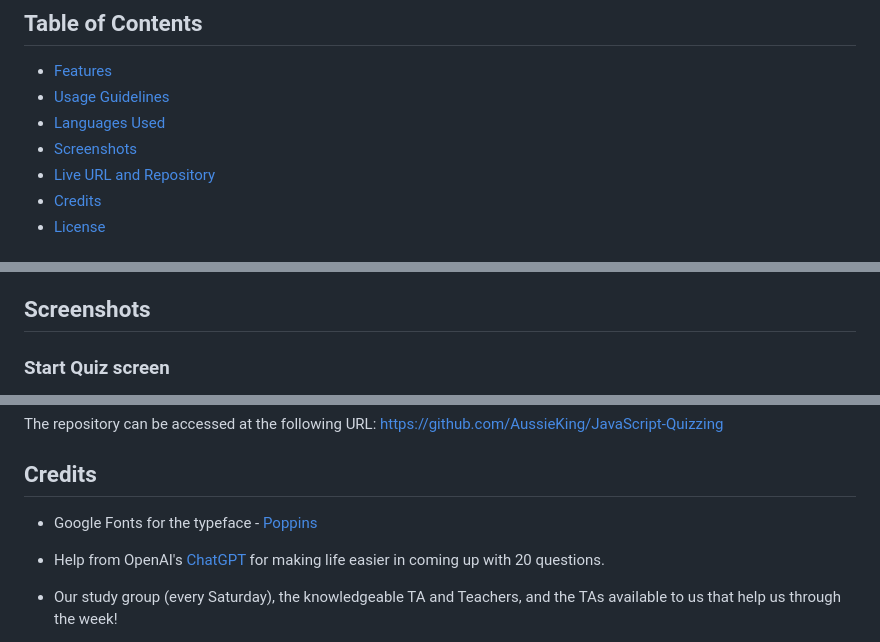
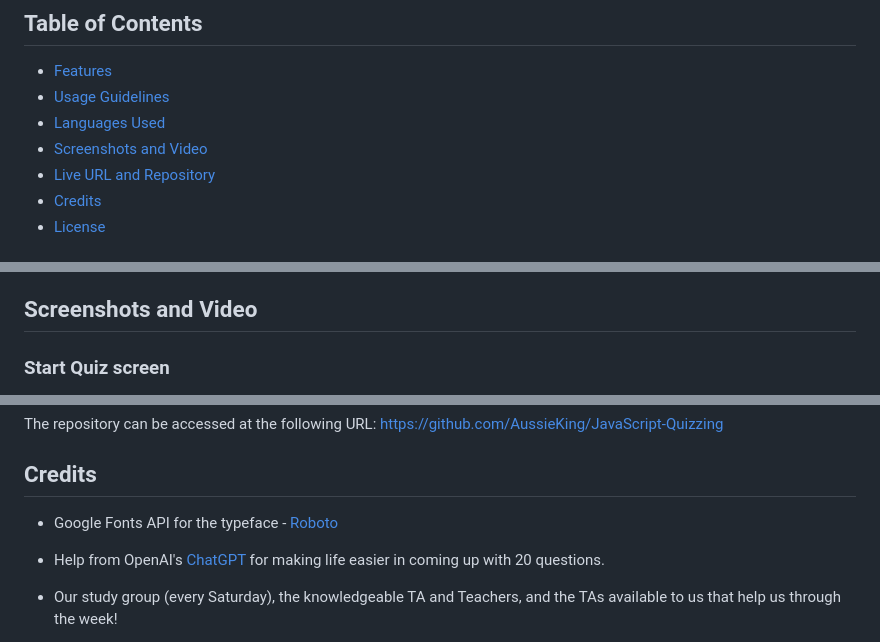
Before and after one commit to AussieKing/JavaScript-Quizzing, a Markdown page: README.md, 3 parts joined by grey strips. Rendered like a GitHub page.

Commit message:
Update README.md
updated with screenshots and walkthrough video

```diff
--- a/README.md
+++ b/README.md
@@ -9,7 +9,7 @@ Good luck!
 - [Features](#features)
 - [Usage Guidelines](#usage-guidelines)
 - [Languages Used](#languages-used)
-- [Screenshots](#screenshots)
+- [Screenshots and Video](#screenshots-and-video)
 - [Live URL and Repository](#live-url-and-repository)
 - [Credits](#credits)
 - [License](#license)
@@ -59,7 +59,7 @@ Clone the repository to your local machine and open the `index.html` file in you
  - API
   - jQuery
 
-## Screenshots
+## Screenshots and Video
 
 ### Start Quiz screen
 
@@ -91,7 +94,7 @@ The repository can be accessed at the following URL: https://github.com/AussieKi
 
 ## Credits
 
-- Google Fonts for the typeface - [Poppins](https://fonts.googleapis.com/css2?family=Roboto:wght@300;400;500;700&display=swap)
+- Google Fonts API for the typeface - [Roboto](https://fonts.googleapis.com/css2?family=Roboto:wght@300;400;500;700&display=swap)
 
 - Help from OpenAI's [ChatGPT](https://chat.openai.com/chat) for making life easier in coming up with 20 questions.
 
```
Also changed, not shown: other parts of README.md (+9 -6 lines).
